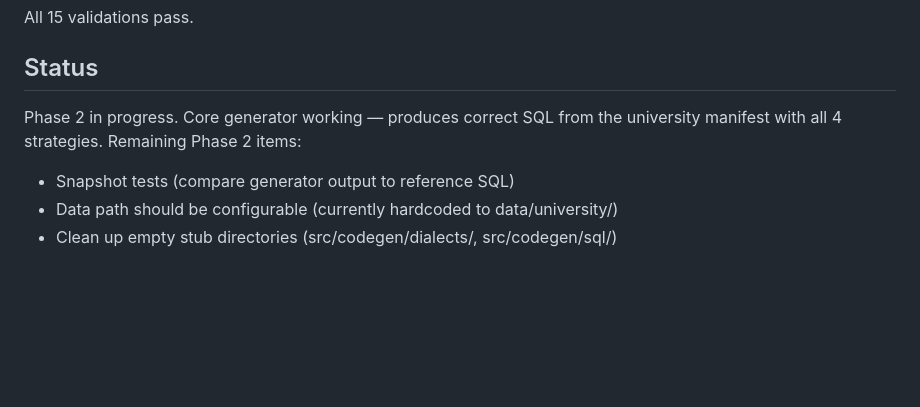
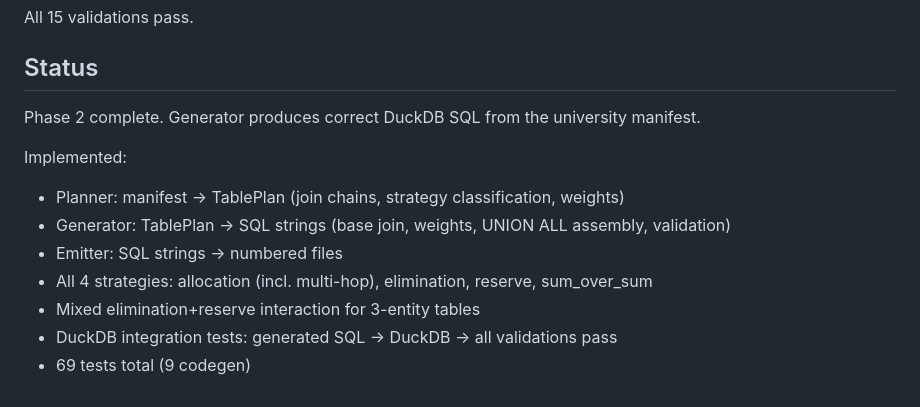
Before and after one commit to mathMatthew/bft-maker, a Markdown page: docs/projects/P2_CODEGEN.md, the part around the change. Drawn GitHub-style; blank space fills up the shorter version.

Commit message:
Mark Phase 2 complete in project doc

```diff
--- a/docs/projects/P2_CODEGEN.md
+++ b/docs/projects/P2_CODEGEN.md
@@ -101,8 +101,13 @@ Reference SQL lives in `data/university/sql/`:
 All 15 validations pass.
 
 ## Status
-Phase 2 in progress. Core generator working — produces correct SQL from the university
-manifest with all 4 strategies. Remaining Phase 2 items:
-- Snapshot tests (compare generator output to reference SQL)
-- Data path should be configurable (currently hardcoded to data/university/)
-- Clean up empty stub directories (src/codegen/dialects/, src/codegen/sql/)
+Phase 2 complete. Generator produces correct DuckDB SQL from the university manifest.
+
+Implemented:
+- Planner: manifest → TablePlan (join chains, strategy classification, weights)
+- Generator: TablePlan → SQL strings (base join, weights, UNION ALL assembly, validation)
+- Emitter: SQL strings → numbered files
+- All 4 strategies: allocation (incl. multi-hop), elimination, reserve, sum_over_sum
+- Mixed elimination+reserve interaction for 3-entity tables
+- DuckDB integration tests: generated SQL → DuckDB → all validations pass
+- 69 tests total (9 codegen)
```
